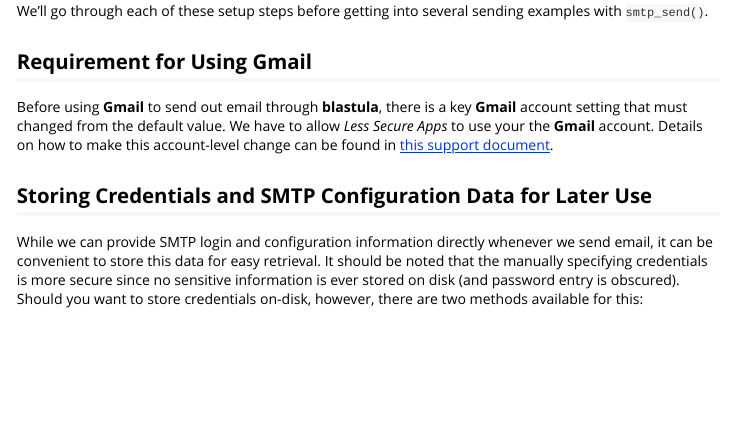
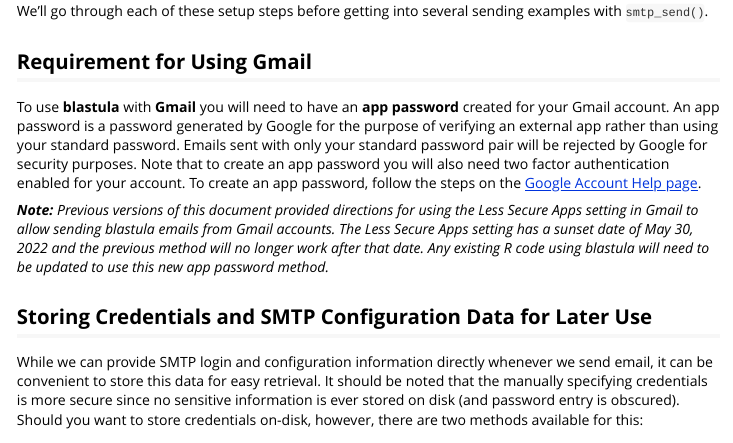
Before and after one commit to rstudio/blastula, an R Markdown document (vignettes/sending_using_smtp.Rmd): the page in a window 1100 px wide, from 190 px down. Rendered offline with R 4.5, knitr and Pandoc, with nearby package versions.

Commit message:
Updated the smtp vignette to gmail app passwords (#283)

```diff
--- a/vignettes/sending_using_smtp.Rmd
+++ b/vignettes/sending_using_smtp.Rmd
@@ -25,7 +25,9 @@
 
 ## Requirement for Using Gmail
 
-Before using **Gmail** to send out email through **blastula**, there is a key **Gmail** account setting that must changed from the default value. We have to allow *Less Secure Apps* to use your the **Gmail** account. Details on how to make this account-level change can be found in [this support document](https://support.google.com/accounts/answer/6010255).
+To use **blastula** with **Gmail** you will need to have an **app password** created for your Gmail account. An app password is a password generated by Google for the purpose of verifying an external app rather than using your standard password. Emails sent with only your standard password pair will be rejected by Google for security purposes. Note that to create an app password you will also need two factor authentication enabled for your account. To create an app password, follow the steps on the [Google Account Help page](https://support.google.com/accounts/answer/185833?hl=en).
+
+_**Note:** Previous versions of this document provided directions for using the Less Secure Apps setting in Gmail to allow sending blastula emails from Gmail accounts. The Less Secure Apps setting has a sunset date of May 30, 2022 and the previous method will no longer work after that date. Any existing R code using blastula will need to be updated to use this new app password method._
 
 ## Storing Credentials and SMTP Configuration Data for Later Use
 
```
